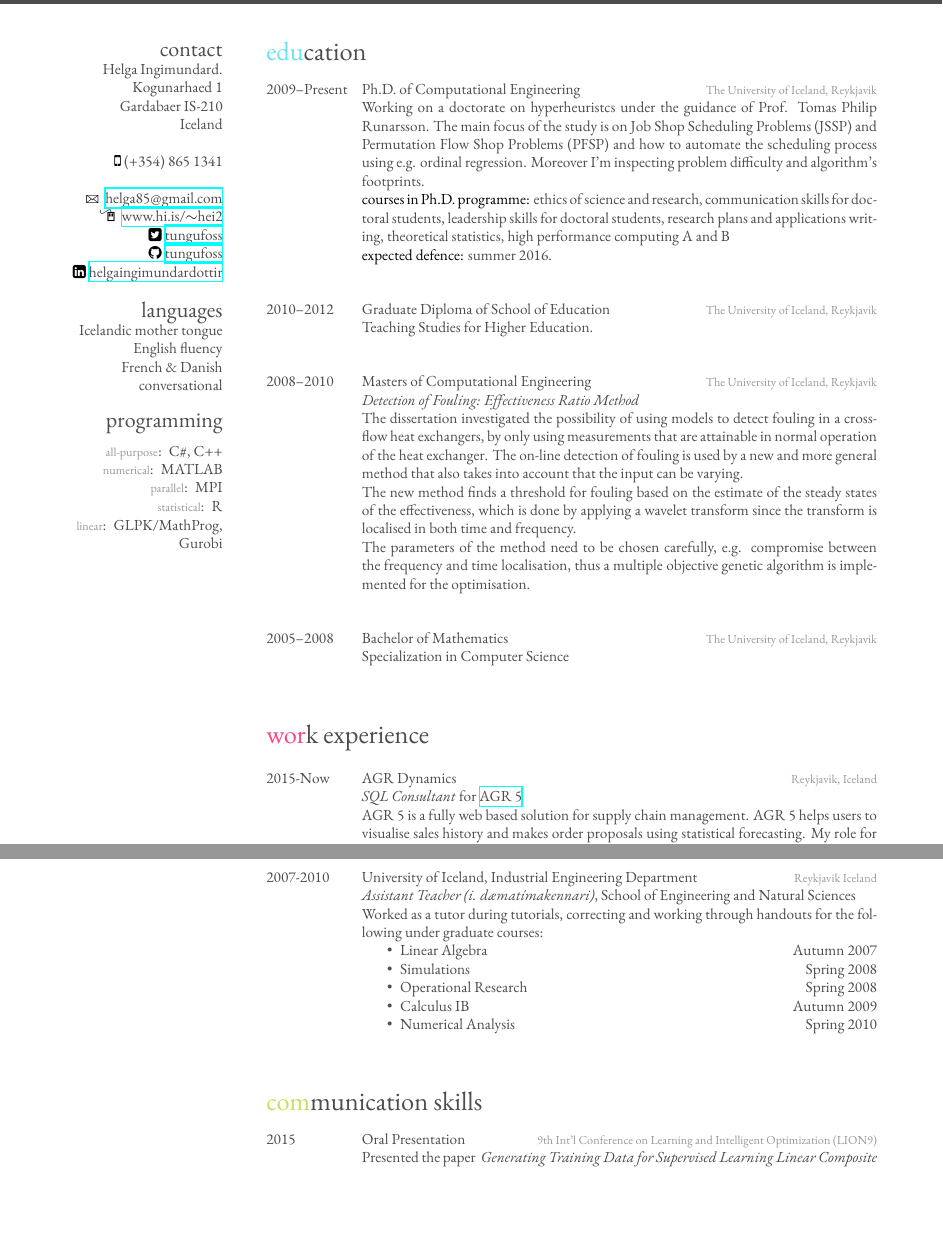
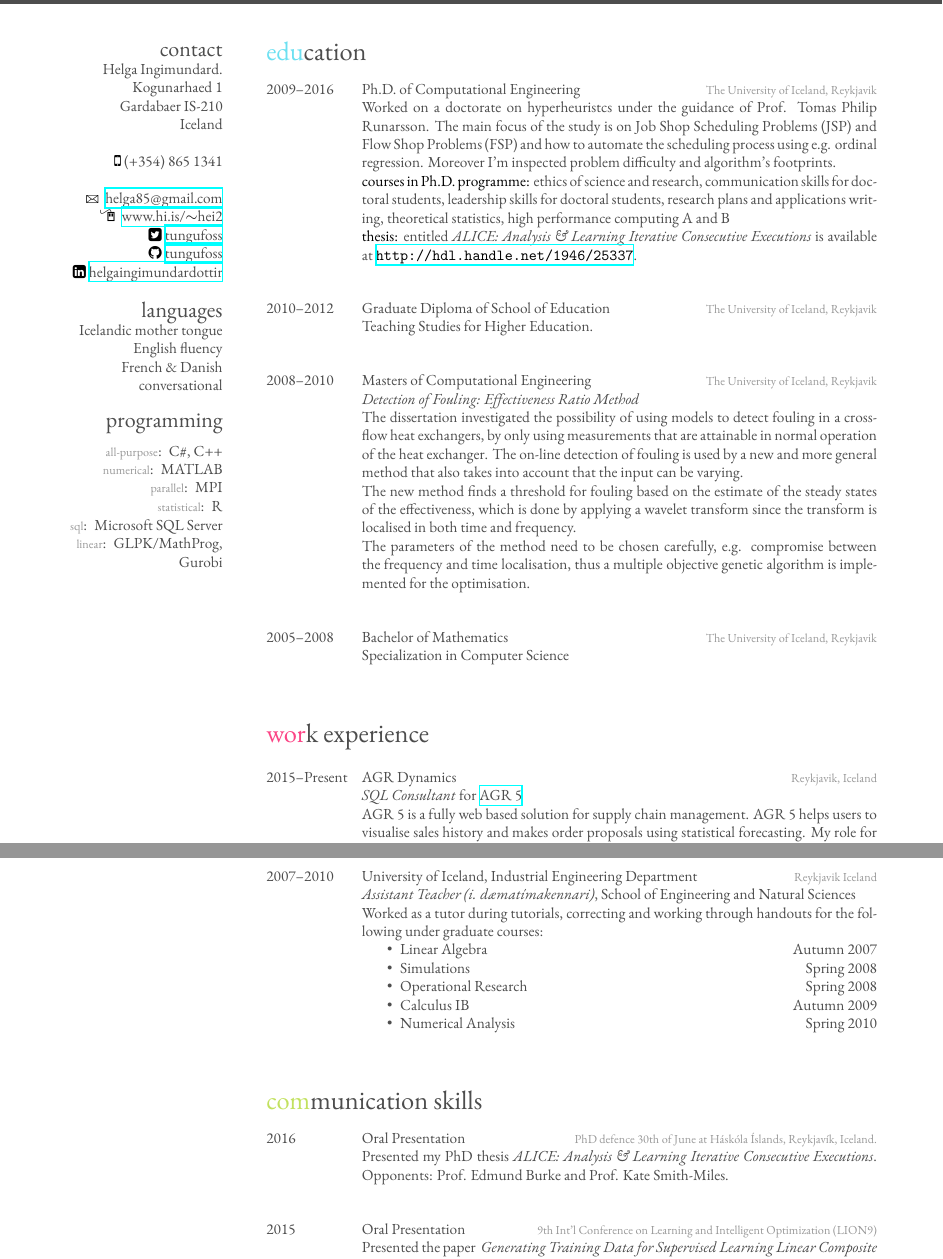
Before and after one commit to tungufoss/cv, a LaTeX CV (resume/cv.tex): two parts of pages 1 and 3 of 7, joined at a grey line, cut so that both start at the same text, the shorter picture padded with empty space. Compiled offline with XeLaTeX; a missing font is replaced by an installed copy or a similar font.

Commit message:
Update post PhD

```diff
--- a/resume/cv.tex
+++ b/resume/cv.tex
@@ -53,6 +53,7 @@ French \& Danish conversational
 \entryaside{Numerical}{MATLAB}
 \entryaside{Parallel}{MPI}
 \entryaside{Statistical}{R}
+\entryaside{SQL}{Microsoft SQL Server}
 \entryaside{Linear}{GLPK/MathProg, Gurobi}
 \end{aside}
 
@@ -64,13 +65,18 @@ French \& Danish conversational
 \begin{entrylist}
 %------------------------------------------------
 \entry
-{2009--Present}
+{2009--2016}
 {Ph.D. {\normalfont of Computational Engineering}}
 {The University of Iceland, Reykjavik}
-{Working on a doctorate on hyperheuristcs under the guidance of Prof. Tomas Philip Runarsson. The main focus of the study is on Job Shop Scheduling Problems (JSSP) and Permutation Flow Shop Problems (PFSP) and how to automate the scheduling process using e.g. ordinal regression. Moreover I'm inspecting problem difficulty and algorithm's footprints. \\
+{Worked on a doctorate on hyperheuristcs under the guidance of Prof. Tomas
+Philip Runarsson. The main focus of the study is on Job Shop Scheduling
+Problems (JSP) and Flow Shop Problems (FSP) and how to automate the scheduling
+process using e.g. ordinal regression. Moreover I'm inspected problem
+difficulty and algorithm's footprints. \\
 {\boldfont courses in Ph.D. programme:}
 ethics of science and research, communication skills for doctoral students, leadership skills for doctoral students, research plans and applications writing, theoretical statistics, high performance computing A and B  \\
-{\boldfont expected defence:} summer 2016.}
+{\boldfont thesis:} entitled \emph{ALICE: Analysis \& Learning Iterative
+Consecutive Executions} is available at \url{http://hdl.handle.net/1946/25337}.}
 %------------------------------------------------
 \entry
 {2010--2012}
@@ -104,7 +110,7 @@ The parameters of the method need to be chosen carefully, e.g. compromise betwee
 \begin{entrylist}
 %------------------------------------------------
 \entry
-{2015-Now}
+{2015--Present}
 {AGR Dynamics}
 {Reykjavik, Iceland}
 {\emph{SQL Consultant} for
@@ -190,7 +196,7 @@ in Quick Time Professional for personal on-line banking.
 \begin{entrylist}
     %------------------------------------------------
     \entry
-    {2007-2010}
+    {2007--2010}
     {University of Iceland, Industrial Engineering Department}
     {Reykjavik Iceland}
     {\emph{Assistant Teacher (i. dæmatímakennari)}, School of Engineering and
@@ -212,6 +218,14 @@ in Quick Time Professional for personal on-line banking.
 %	COMMUNICATION SKILLS SECTION
 %-------------------------------------------------------------------------------
 \begin{entrylist}
+%------------------------------------------------
+\entry
+{2016}
+{Oral Presentation}
+{PhD defence 30th of June at Háskóla Íslands, Reykjavík, Iceland.}
+{Presented my PhD thesis \emph{ALICE: Analysis \& Learning Iterative
+Consecutive Executions}.
+Opponents: Prof. Edmund Burke and Prof. Kate Smith-Miles.}
 %------------------------------------------------
 \entry
 {2015}
```
Also changed, not shown: resume/references.bib (+10 -0 lines), resume/cv.tex (10 more changed lines).
